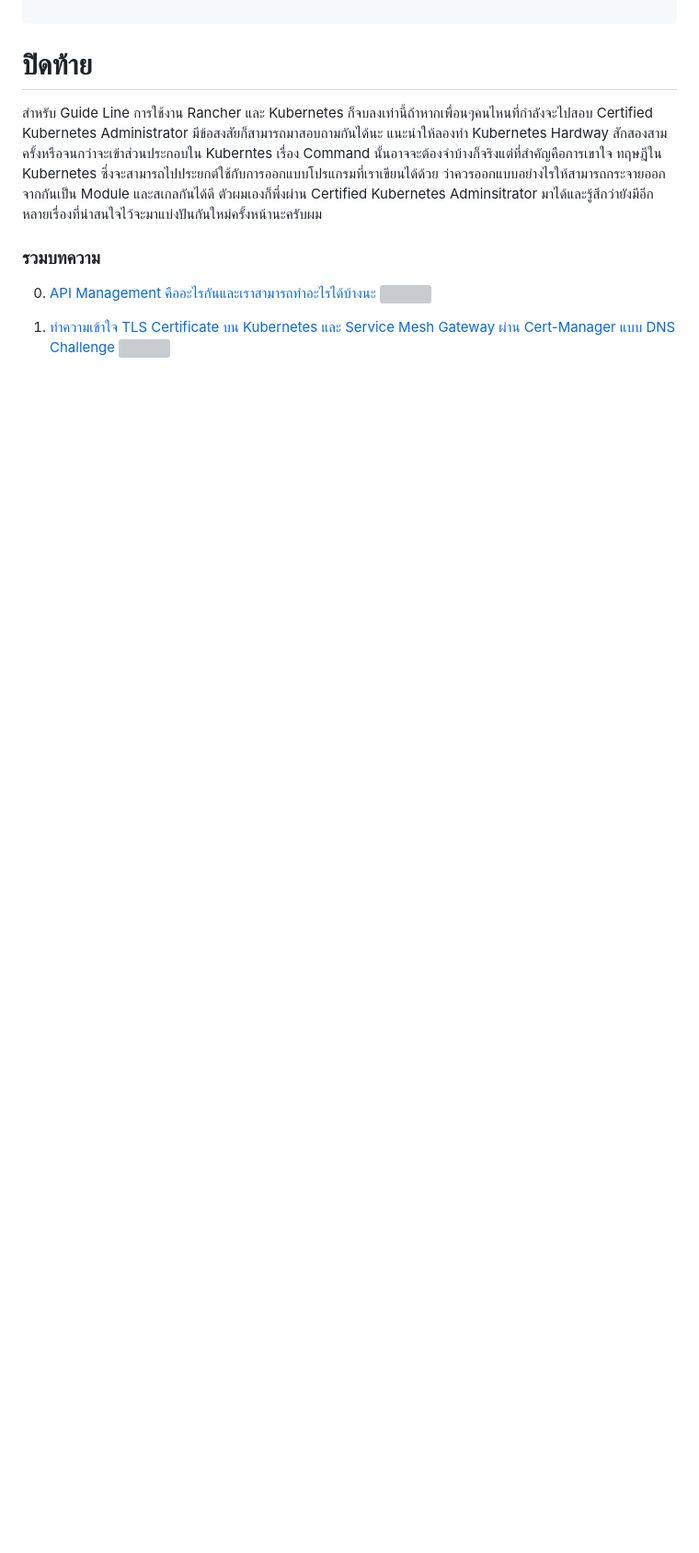
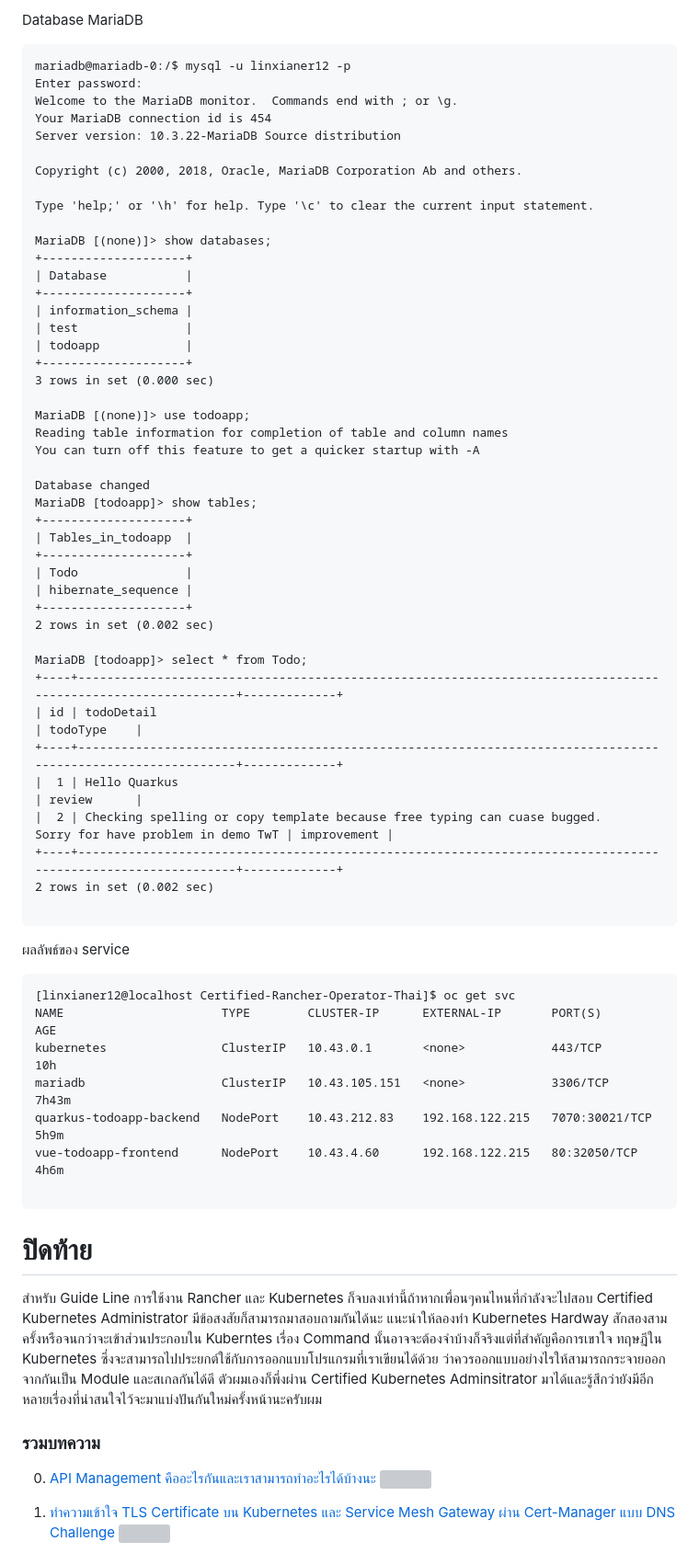
Before and after one commit to wdrdres3qew5ts21/Certified-Rancher-Operator-Thai, a Markdown page: README.md, the part around the change printed below. Shown: that part at 92% size. Rendered like a GitHub page; blank space fills up the shorter version; grey boxes are pictures that could not be loaded.

````diff
--- a/README.md
+++ b/README.md
@@ -1180,3 +1222,61 @@ kubectl expose deployment vue-todoapp-frontend    --type=NodePort --port=80 --ta
+Database MariaDB
+```
+mariadb@mariadb-0:/$ mysql -u linxianer12 -p
+Enter password:
+Welcome to the MariaDB monitor.  Commands end with ; or \g.
+Your MariaDB connection id is 454
+Server version: 10.3.22-MariaDB Source distribution
+
+Copyright (c) 2000, 2018, Oracle, MariaDB Corporation Ab and others.
+
+Type 'help;' or '\h' for help. Type '\c' to clear the current input statement.
+
+MariaDB [(none)]> show databases;
++--------------------+
+| Database           |
++--------------------+
+| information_schema |
+| test               |
+| todoapp            |
++--------------------+
+3 rows in set (0.000 sec)
+
+MariaDB [(none)]> use todoapp;
+Reading table information for completion of table and column names
+You can turn off this feature to get a quicker startup with -A
+
+Database changed
+MariaDB [todoapp]> show tables;
++--------------------+
+| Tables_in_todoapp  |
++--------------------+
+| Todo               |
+| hibernate_sequence |
++--------------------+
+2 rows in set (0.002 sec)
+
+MariaDB [todoapp]> select * from Todo;
++----+-------------------------------------------------------------------------------------------------------------+-------------+
+| id | todoDetail                                                                                                  | todoType    |
++----+-------------------------------------------------------------------------------------------------------------+-------------+
+|  1 | Hello Quarkus                                                                                               | review      |
+|  2 | Checking spelling or copy template because free typing can cuase bugged.
+Sorry for have problem in demo TwT | improvement |
++----+-------------------------------------------------------------------------------------------------------------+-------------+
+2 rows in set (0.002 sec)
+
+```
+ผลลัพธ์ของ service
+```
+[linxianer12@localhost Certified-Rancher-Operator-Thai]$ oc get svc
+NAME                      TYPE        CLUSTER-IP      EXTERNAL-IP       PORT(S)          AGE
+kubernetes                ClusterIP   10.43.0.1       <none>            443/TCP          10h
+mariadb                   ClusterIP   10.43.105.151   <none>            3306/TCP         7h43m
+quarkus-todoapp-backend   NodePort    10.43.212.83    192.168.122.215   7070:30021/TCP   5h9m
+vue-todoapp-frontend      NodePort    10.43.4.60      192.168.122.215   80:32050/TCP     4h6m
+
+```
+
 
 
 # ปิดท้าย
````
Also changed, not shown: other parts of README.md (+45 -3 lines), images/todoapp/4.database.png (added), images/todoapp/5.databasetemplate.png (added).
